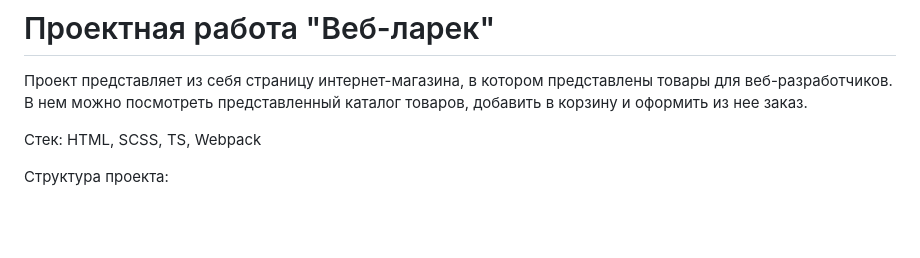
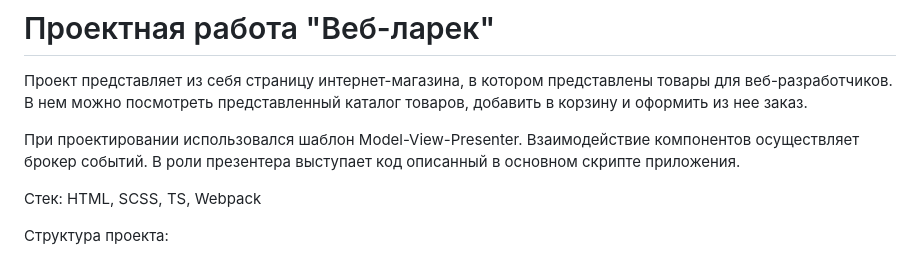
Before and after one commit to NikolaJJMusatov/web-larek-frontend, a Markdown page: README.md, the part around the change. Drawn GitHub-style; blank space fills up the shorter version.

Commit message:
добавить описание Readme

```diff
--- a/README.md
+++ b/README.md
@@ -1,6 +1,9 @@
 # Проектная работа "Веб-ларек"
 Проект представляет из себя страницу интернет-магазина, в котором представлены товары для веб-разработчиков.
 В нем можно посмотреть представленный каталог товаров, добавить в корзину и оформить из нее заказ.
+
+При проектировании использовался шаблон Model-View-Presenter. Взаимодействие компонентов осуществляет брокер событий.
+В роли презентера выступает код описанный в основном скрипте приложения.
 
 Стек: HTML, SCSS, TS, Webpack
 
```
